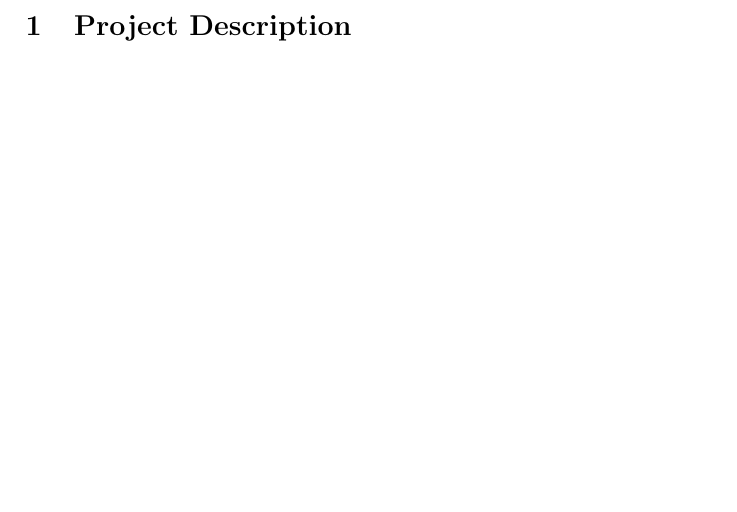
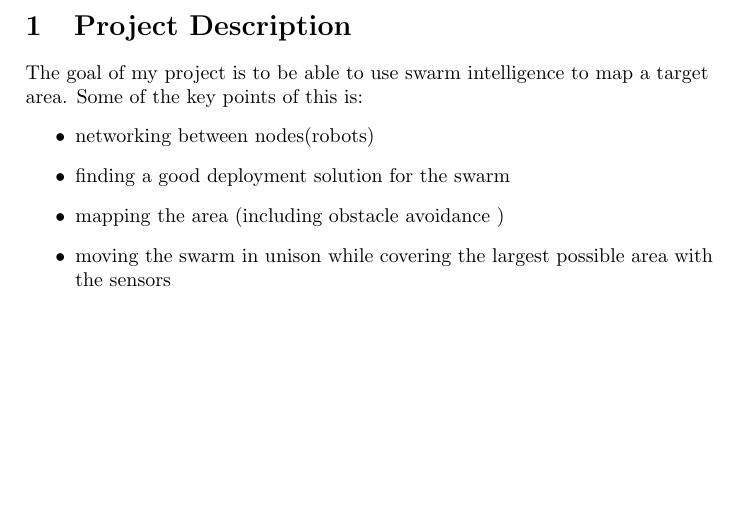
Before and after one commit to stefkla91/Final_Project, a LaTeX document (project_outline_specification.tex): part of page 2 of 2, cut so that both start at the same text. Compiled offline with pdfLaTeX.

Commit message:
Updated the Project Outline specification

```diff
--- a/project_outline_specification.tex
+++ b/project_outline_specification.tex
@@ -16,4 +16,10 @@
 \textbf{Status:} Release\\
 \newpage
 \section{Project Description }
+The goal of my project is to be able to use swarm intelligence to map a target area. Some of the key points of this is:
+\begin{itemize}
+\item networking between nodes(robots)
+\item finding a good deployment solution for the swarm
+\item mapping the area (including obstacle avoidance )
+\item moving the swarm in unison while covering the largest possible area with the sensors
 
```
Also changed, not shown: project_outline_specification.pdf, project_outline_specification.tex (2 more changed lines), 1 other file.
